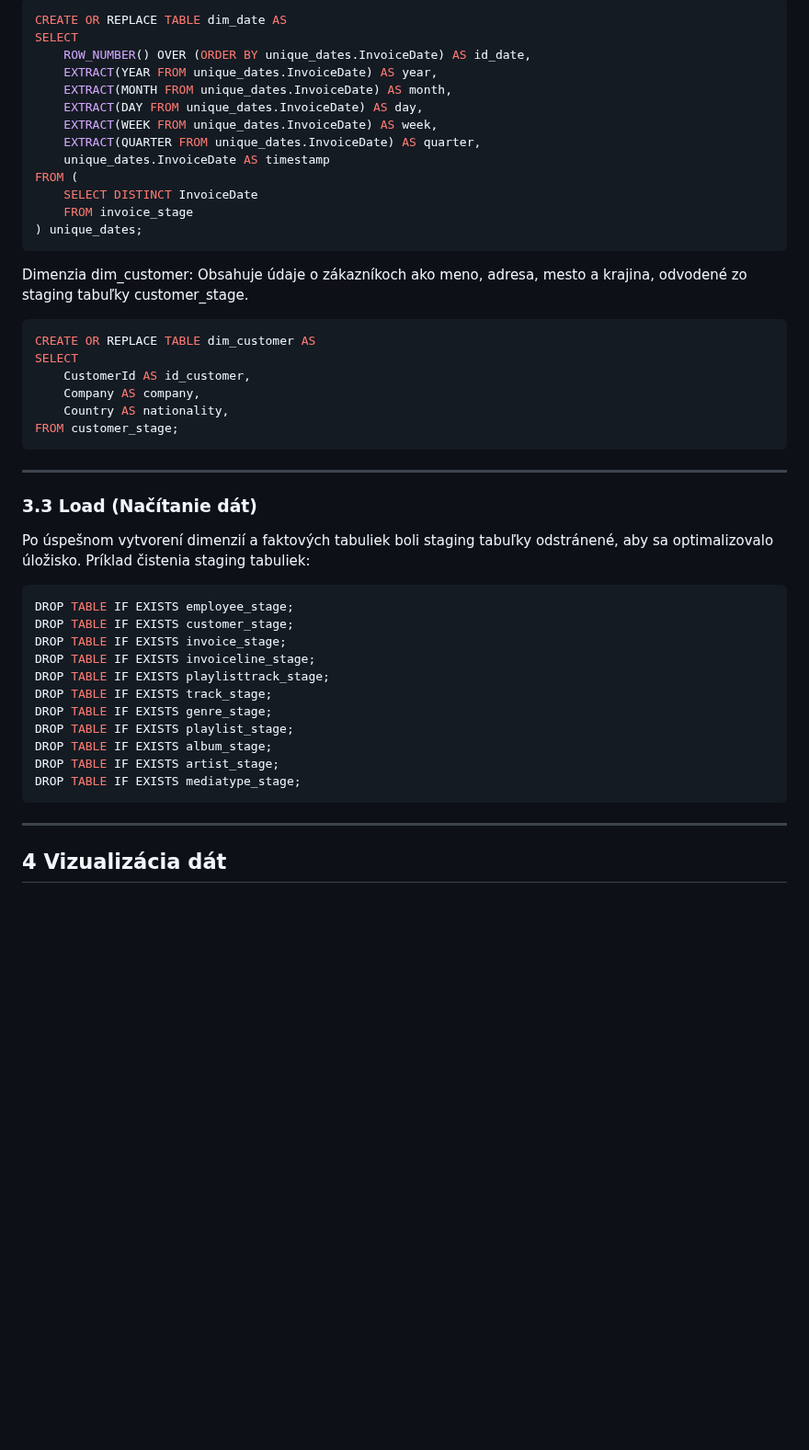
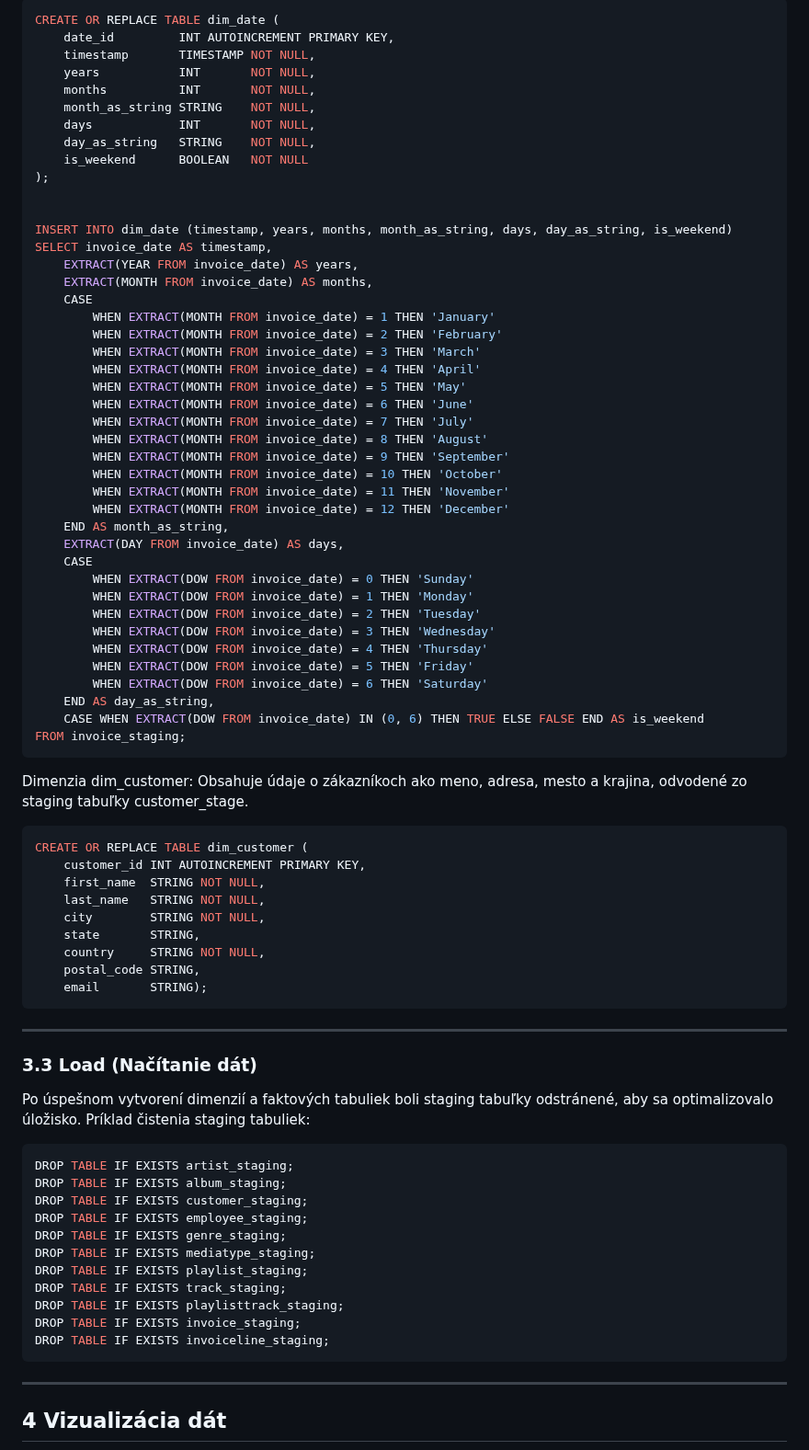
Before and after one commit to D-Duck/D-Duck.github.io, a Markdown page: README.md, the part around one of its changes. Shown at 92% size. Rendered like a GitHub page; blank space fills up the shorter version.

````diff
--- a/README.md
+++ b/README.md
@@ -114,29 +117,61 @@ Dimenzia dim_date: Táto dimenzia uchováva informácie o dátumoch spojených s
 
 ```sql
-CREATE OR REPLACE TABLE dim_date AS
-SELECT
-    ROW_NUMBER() OVER (ORDER BY unique_dates.InvoiceDate) AS id_date,
-    EXTRACT(YEAR FROM unique_dates.InvoiceDate) AS year,
-    EXTRACT(MONTH FROM unique_dates.InvoiceDate) AS month,
-    EXTRACT(DAY FROM unique_dates.InvoiceDate) AS day,
-    EXTRACT(WEEK FROM unique_dates.InvoiceDate) AS week,
-    EXTRACT(QUARTER FROM unique_dates.InvoiceDate) AS quarter,
-    unique_dates.InvoiceDate AS timestamp
-FROM (
-    SELECT DISTINCT InvoiceDate
-    FROM invoice_stage
-) unique_dates;
+CREATE OR REPLACE TABLE dim_date (
+    date_id         INT AUTOINCREMENT PRIMARY KEY,
+    timestamp       TIMESTAMP NOT NULL,
+    years           INT       NOT NULL,
+    months          INT       NOT NULL,
+    month_as_string STRING    NOT NULL,
+    days            INT       NOT NULL,
+    day_as_string   STRING    NOT NULL,
+    is_weekend      BOOLEAN   NOT NULL
+);
+
+
+INSERT INTO dim_date (timestamp, years, months, month_as_string, days, day_as_string, is_weekend)
+SELECT invoice_date AS timestamp,
+    EXTRACT(YEAR FROM invoice_date) AS years,
+    EXTRACT(MONTH FROM invoice_date) AS months,
+    CASE
+        WHEN EXTRACT(MONTH FROM invoice_date) = 1 THEN 'January'
+        WHEN EXTRACT(MONTH FROM invoice_date) = 2 THEN 'February'
+        WHEN EXTRACT(MONTH FROM invoice_date) = 3 THEN 'March'
+        WHEN EXTRACT(MONTH FROM invoice_date) = 4 THEN 'April'
+        WHEN EXTRACT(MONTH FROM invoice_date) = 5 THEN 'May'
+        WHEN EXTRACT(MONTH FROM invoice_date) = 6 THEN 'June'
+        WHEN EXTRACT(MONTH FROM invoice_date) = 7 THEN 'July'
+        WHEN EXTRACT(MONTH FROM invoice_date) = 8 THEN 'August'
+        WHEN EXTRACT(MONTH FROM invoice_date) = 9 THEN 'September'
+        WHEN EXTRACT(MONTH FROM invoice_date) = 10 THEN 'October'
+        WHEN EXTRACT(MONTH FROM invoice_date) = 11 THEN 'November'
+        WHEN EXTRACT(MONTH FROM invoice_date) = 12 THEN 'December'
+    END AS month_as_string,
+    EXTRACT(DAY FROM invoice_date) AS days,
+    CASE
+        WHEN EXTRACT(DOW FROM invoice_date) = 0 THEN 'Sunday'
+        WHEN EXTRACT(DOW FROM invoice_date) = 1 THEN 'Monday'
+        WHEN EXTRACT(DOW FROM invoice_date) = 2 THEN 'Tuesday'
+        WHEN EXTRACT(DOW FROM invoice_date) = 3 THEN 'Wednesday'
+        WHEN EXTRACT(DOW FROM invoice_date) = 4 THEN 'Thursday'
+        WHEN EXTRACT(DOW FROM invoice_date) = 5 THEN 'Friday'
+        WHEN EXTRACT(DOW FROM invoice_date) = 6 THEN 'Saturday'
+    END AS day_as_string,
+    CASE WHEN EXTRACT(DOW FROM invoice_date) IN (0, 6) THEN TRUE ELSE FALSE END AS is_weekend
+FROM invoice_staging;
 ```
 
 Dimenzia dim_customer: Obsahuje údaje o zákazníkoch ako meno, adresa, mesto a krajina, odvodené zo staging tabuľky customer_stage.
 
 ```sql
-CREATE OR REPLACE TABLE dim_customer AS
-SELECT
-    CustomerId AS id_customer,
-    Company AS company,
-    Country AS nationality,
-FROM customer_stage;
+CREATE OR REPLACE TABLE dim_customer (
+    customer_id INT AUTOINCREMENT PRIMARY KEY,
+    first_name  STRING NOT NULL,
+    last_name   STRING NOT NULL,
+    city        STRING NOT NULL,
+    state       STRING,
+    country     STRING NOT NULL,
+    postal_code STRING,
+    email       STRING);
 ```
 
 ---
@@ -144,17 +179,17 @@ FROM customer_stage;
 Po úspešnom vytvorení dimenzií a faktových tabuliek boli staging tabuľky odstránené, aby sa optimalizovalo úložisko. Príklad čistenia staging tabuliek:
 
 ```sql
-DROP TABLE IF EXISTS employee_stage;
-DROP TABLE IF EXISTS customer_stage;
-DROP TABLE IF EXISTS invoice_stage;
-DROP TABLE IF EXISTS invoiceline_stage;
-DROP TABLE IF EXISTS playlisttrack_stage;
-DROP TABLE IF EXISTS track_stage;
-DROP TABLE IF EXISTS genre_stage;
-DROP TABLE IF EXISTS playlist_stage;
-DROP TABLE IF EXISTS album_stage;
-DROP TABLE IF EXISTS artist_stage;
-DROP TABLE IF EXISTS mediatype_stage;
+DROP TABLE IF EXISTS artist_staging;
+DROP TABLE IF EXISTS album_staging;
+DROP TABLE IF EXISTS customer_staging;
+DROP TABLE IF EXISTS employee_staging;
+DROP TABLE IF EXISTS genre_staging;
+DROP TABLE IF EXISTS mediatype_staging;
+DROP TABLE IF EXISTS playlist_staging;
+DROP TABLE IF EXISTS track_staging;
+DROP TABLE IF EXISTS playlisttrack_staging;
+DROP TABLE IF EXISTS invoice_staging;
+DROP TABLE IF EXISTS invoiceline_staging;
 ```
 
 ---
````
Also changed, not shown: other parts of README.md (+35 -32 lines).
